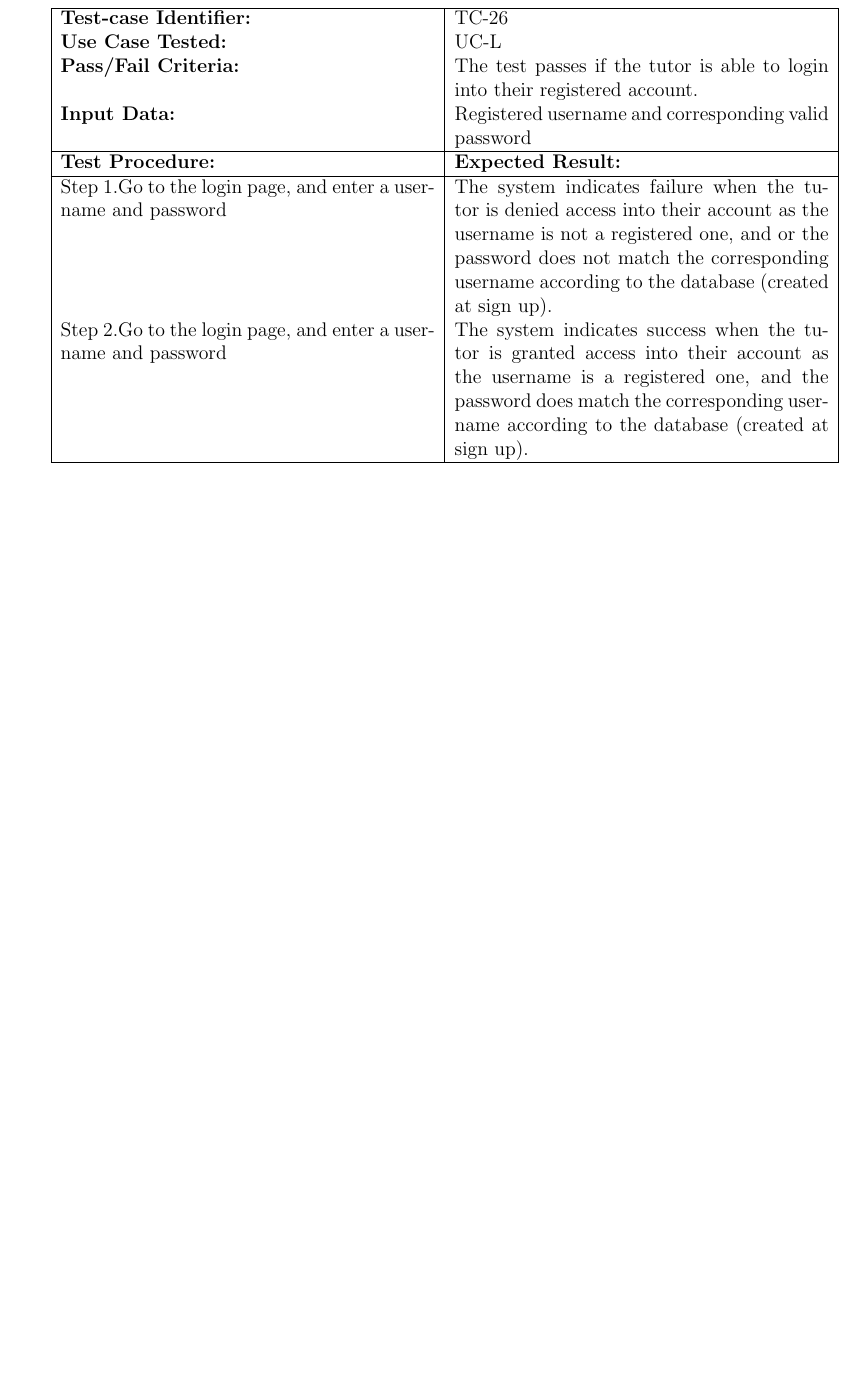
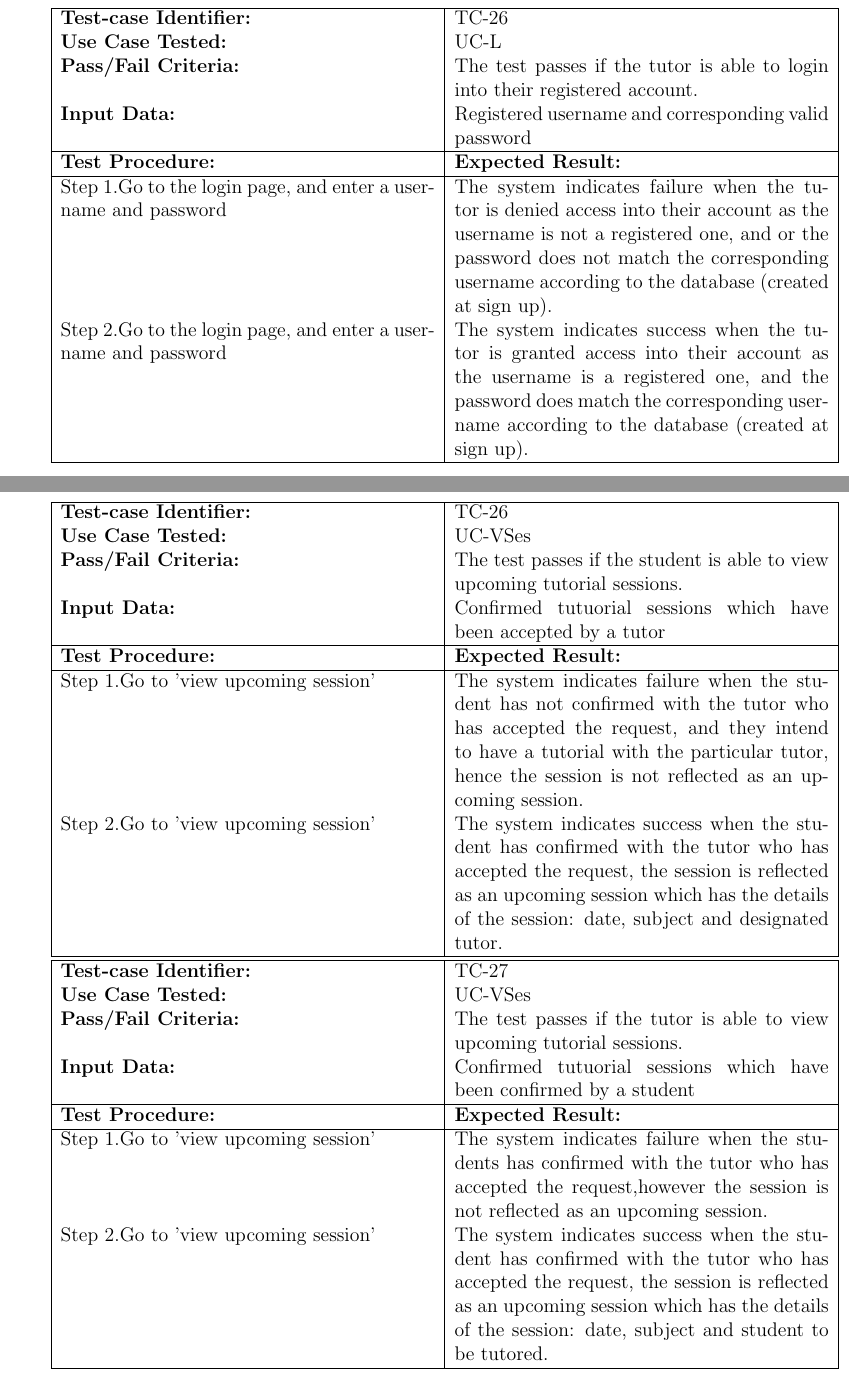
Before and after one commit to shaneeljames/SoftwareDesign, a LaTeX document (RequirementsAnalysisDocument.tex): part of page 22 of 44 before the commit and two parts of pages 22 and 23 of 48 after it, the two joined at a grey line, cut so that both start at the same text, the shorter picture padded with empty space. The pictures show the PDF file RequirementsAnalysisDocument.pdf that the author committed with the source.

Commit message:
Acceptance tests complete...Nivek and Jadon to clarify issues then ammendments to follow

```diff
--- a/RequirementsAnalysisDocument.tex
+++ b/RequirementsAnalysisDocument.tex
@@ -609,3 +609,35 @@ Adobe illustrator and photoshop for App graphics - FindMeTutor logo\\
 	\textbf{Test Procedure:}& \textbf{Expected Result:} \\\hline
 	Step 1.Go to the login page, and enter a username and password & The system indicates failure when the tutor is denied access into their account as the username is not a registered one, and or the password does not match the corresponding username according to the database (created at sign up). \\
 	Step 2.Go to the login page, and enter a username and password & The system indicates success when the tutor is granted access into their account as the username is  a registered one, and  the password does  match the corresponding username according to the database (created at sign up).\\
+		\hline
+\end{tabular}
+\\
+
+
+
+\begin{tabular}{| p{8cm} | p{8cm} |} \hline
+	\textbf{Test-case Identifier:}& TC-26\\
+	\textbf{Use Case Tested:}& UC-VSes\\
+	\textbf{Pass/Fail Criteria:}& The test passes if the student is able to view upcoming tutorial sessions.\\
+	\textbf{Input Data:}& Confirmed tutuorial sessions which have been accepted by a tutor\\\hline
+	\textbf{Test Procedure:}& \textbf{Expected Result:} \\\hline
+	Step 1.Go to 'view upcoming session' & The system indicates failure when the student has not confirmed with the tutor who has accepted the request, and they intend to have a tutorial with the particular tutor, hence the session is not reflected as an upcoming session. \\
+	Step 2.Go to 'view upcoming session' & The system indicates success when the student has confirmed with the tutor who has accepted the request, the session is reflected as an upcoming session which has the details of the session: date, subject and designated tutor. \\
+		\hline
+\end{tabular}
+\\
+
+\begin{tabular}{| p{8cm} | p{8cm} |} \hline
+	\textbf{Test-case Identifier:}& TC-27\\
+	\textbf{Use Case Tested:}& UC-VSes\\
+	\textbf{Pass/Fail Criteria:}& The test passes if the tutor is able to view upcoming tutorial sessions.\\
+	\textbf{Input Data:}& Confirmed tutuorial sessions which have been confirmed by a student\\\hline
+	\textbf{Test Procedure:}& \textbf{Expected Result:} \\\hline
+	Step 1.Go to 'view upcoming session' & The system indicates failure when the students has confirmed with the tutor who has accepted the request,however the session is not reflected as an upcoming session. \\
+	Step 2.Go to 'view upcoming session' & The system indicates success when the student has confirmed with the tutor who has accepted the request, the session is reflected as an upcoming session which has the details of the session: date, subject and student to be tutored. \\
+		\hline
+\end{tabular}
+\\
+
+CHECK THE NEXT TWO!! URGENT!!!
+\begin{tabular}{| p{8cm} | p{8cm} |} \hline
@@ -611,0 +648,8 @@ Adobe illustrator and photoshop for App graphics - FindMeTutor logo\\
+	\textbf{Test Procedure:}& \textbf{Expected Result:} \\\hline
+	Step 1.Go to 'view upcoming session' & The system indicates failure when past dated sessions are still reflected. \\
+	Step 2.Go to 'view upcoming session' & The system indicates success when the past dated sessions are no longer reflected. \\
+		\hline
+\end{tabular}
+\\
+
+\begin{tabular}{| p{8cm} | p{8cm} |} \hline
@@ -611,0 +659,35 @@ Adobe illustrator and photoshop for App graphics - FindMeTutor logo\\
+	\textbf{Input Data:}& Completed tutuorial sessions which have been accepted by a tutor\\\hline
+	\textbf{Test Procedure:}& \textbf{Expected Result:} \\\hline
+	Step 1.Go to 'view upcoming session' & The system indicates failure when past dated sessions are still reflected. \\
+	Step 2.Go to 'view upcoming session' & The system indicates success when the past dated sessions are no longer reflected. \\
+		\hline
+\end{tabular}
+\\
+
+\begin{tabular}{| p{8cm} | p{8cm} |} \hline
+	\textbf{Test-case Identifier:}& TC-30\\
+	\textbf{Use Case Tested:}& UC-RSb\\
+	\textbf{Pass/Fail Criteria:}& The test passes if the student can view the  subjects in which they are enrolled .\\
+	\textbf{Input Data:}& View subjects\\\hline
+	\textbf{Test Procedure:}& \textbf{Expected Result:} \\\hline
+	Step 1.Go to 'view enrolled subjects' & The system indicates failure when all subjects in which the student has enrolled for are not reflected . \\
+	Step 2.Go to 'view enrolled subjects' & The system indicates success when all subjects in which the student has enrolled for are  reflected . \\
+		\hline
+\end{tabular}
+\\
+
+
+\begin{tabular}{| p{8cm} | p{8cm} |} \hline
+	\textbf{Test-case Identifier:}& TC-31\\
+	\textbf{Use Case Tested:}& UC-RSb\\
+	\textbf{Pass/Fail Criteria:}& The test passes if the tutor can view the  subjects in which they are tutoring .\\
+	\textbf{Input Data:}& View subjects\\\hline
+	\textbf{Test Procedure:}& \textbf{Expected Result:} \\\hline
+	Step 1.Go to 'view tutoring subjects' & The system indicates failure when all subjects which the tutor has signed up to tutor  are not reflected . \\
+	Step 2.Go to 'view tutoring subjects' & The system indicates success when all subjects which the tutor has signed up to tutor are reflected . \\
+		\hline
+\end{tabular}
+\\
+
+
+\begin{tabular}{| p{8cm} | p{8cm} |} \hline
@@ -612,3 +698,6 @@ Adobe illustrator and photoshop for App graphics - FindMeTutor logo\\
+	\textbf{Test Procedure:}& \textbf{Expected Result:} \\\hline
+	Step 1.Go to 'funds' & The system indicates failure when incorrect trafficing and amount of funds are reflected in the tutor's and/or the student's account. \\
+	Step 2.Go to 'funds' & The system indicates success when correct trafficing and amount of funds are reflected in the tutor's and/or the student's account. \\
 		\hline
 \end{tabular}
 \\
```
Also changed, not shown: RequirementsAnalysisDocument.pdf, RequirementsAnalysisDocument.tex (15 more changed lines), 4 other files.
